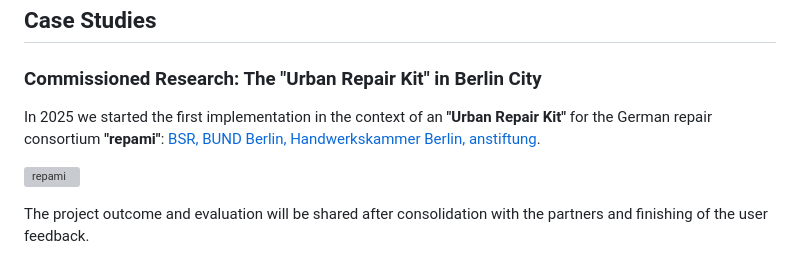
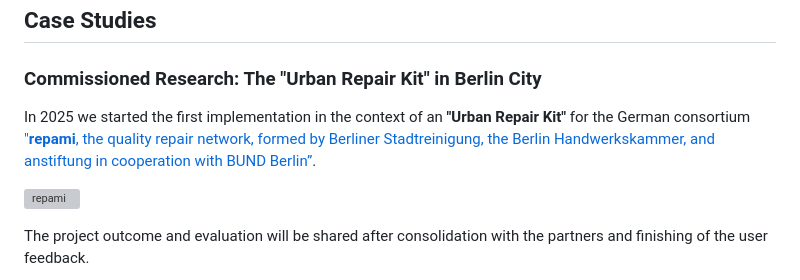
Before and after one commit to opencultureagency/Repair-Kit, a Markdown page: README.md, the part around the change printed below. Drawn GitHub-style; grey boxes are pictures that could not be loaded.

```diff
--- a/README.md
+++ b/README.md
@@ -49,7 +49,7 @@ In the future there are other modules planned as this modular approach is inspir
 ## Case Studies
 ### Commissioned Research: The "Urban Repair Kit" in Berlin City
 
-In 2025 we started the first implementation in the context of an **"Urban Repair Kit"** for the German repair consortium **"repami"**: [BSR, BUND Berlin, Handwerkskammer Berlin, anstiftung](https://repami.de/kontakt).
+In 2025 we started the first implementation in the context of an **"Urban Repair Kit"** for the German consortium ["**repami**, the quality repair network, formed by Berliner Stadtreinigung, the Berlin Handwerkskammer, and anstiftung in cooperation with BUND Berlin”](https://repami.de/kontakt).
 
 ![repami](/assets/repami/repami-batch-full.JPG)
 
```
Also changed, not shown: other parts of README.md (+1 -1 lines), README_DE.md (+3 -3 lines).
